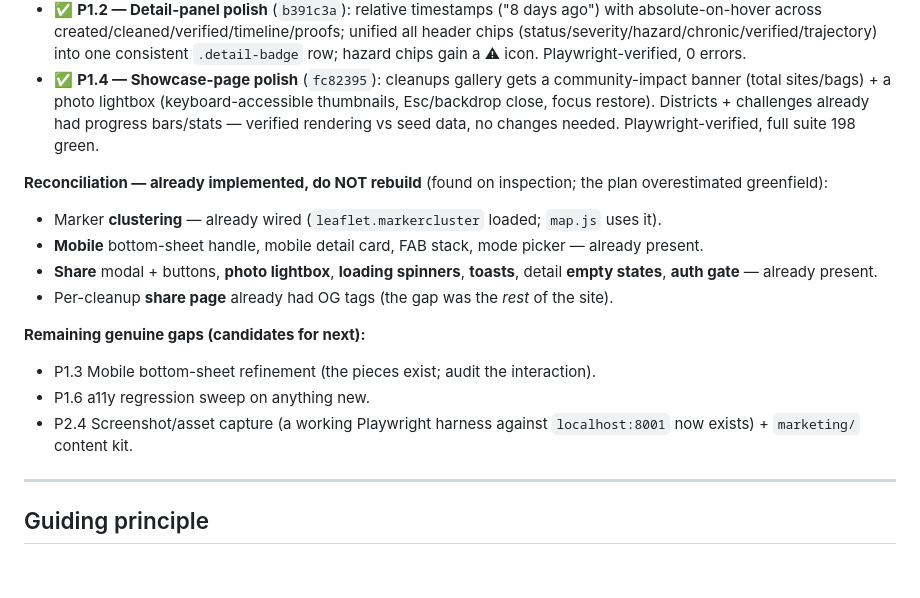
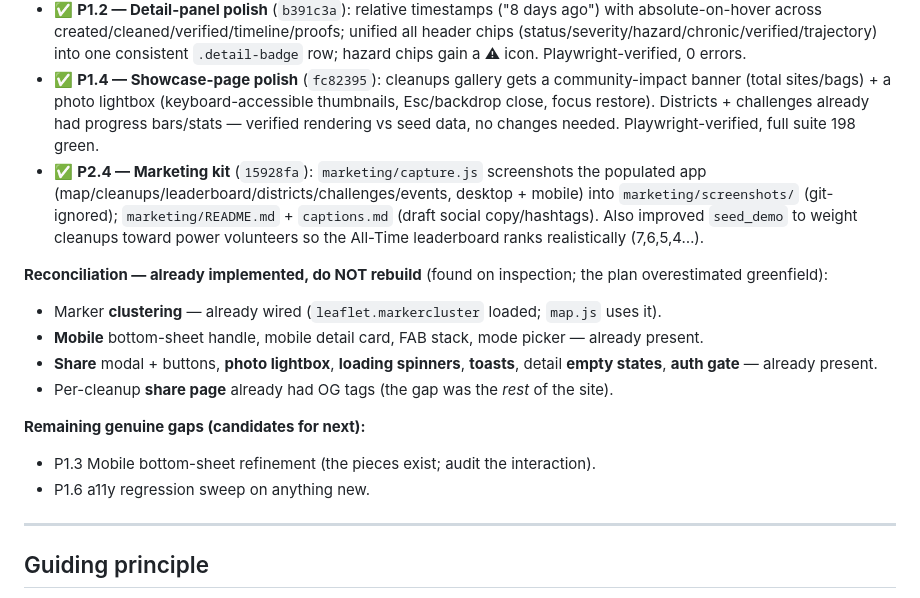
Before and after one commit to Brlaney/UC_CleanUp, a Markdown page: 7_1_26_Plan.md, the part around the change. GitHub-like rendering; blank space fills up the shorter version.

Commit message:
docs: mark P2.4 marketing kit done
Co-Authored-By: Claude Opus 4.8 <noreply@anthropic.com>

```diff
--- a/7_1_26_Plan.md
+++ b/7_1_26_Plan.md
@@ -18,6 +18,7 @@
 - ✅ **P1.1 — First-run onboarding** (`69f8879`): dismissible welcome + coachmark tour (spotlights mode switcher / report controls / legend), once-per-browser via localStorage, replayable via `window.ucStartTour()`; plus a guided map empty-state. Standalone `onboarding.js`; Playwright-verified (welcome→tour→reload-suppressed, 0 errors).
 - ✅ **P1.2 — Detail-panel polish** (`b391c3a`): relative timestamps ("8 days ago") with absolute-on-hover across created/cleaned/verified/timeline/proofs; unified all header chips (status/severity/hazard/chronic/verified/trajectory) into one consistent `.detail-badge` row; hazard chips gain a ⚠ icon. Playwright-verified, 0 errors.
 - ✅ **P1.4 — Showcase-page polish** (`fc82395`): cleanups gallery gets a community-impact banner (total sites/bags) + a photo lightbox (keyboard-accessible thumbnails, Esc/backdrop close, focus restore). Districts + challenges already had progress bars/stats — verified rendering vs seed data, no changes needed. Playwright-verified, full suite 198 green.
+- ✅ **P2.4 — Marketing kit** (`15928fa`): `marketing/capture.js` screenshots the populated app (map/cleanups/leaderboard/districts/challenges/events, desktop + mobile) into `marketing/screenshots/` (git-ignored); `marketing/README.md` + `captions.md` (draft social copy/hashtags). Also improved `seed_demo` to weight cleanups toward power volunteers so the All-Time leaderboard ranks realistically (7,6,5,4…).
 
 **Reconciliation — already implemented, do NOT rebuild** (found on inspection; the plan overestimated greenfield):
 - Marker **clustering** — already wired (`leaflet.markercluster` loaded; `map.js` uses it).
@@ -28,7 +29,6 @@
 **Remaining genuine gaps (candidates for next):**
 - P1.3 Mobile bottom-sheet refinement (the pieces exist; audit the interaction).
 - P1.6 a11y regression sweep on anything new.
-- P2.4 Screenshot/asset capture (a working Playwright harness against `localhost:8001` now exists) + `marketing/` content kit.
 
 ---
 
```
